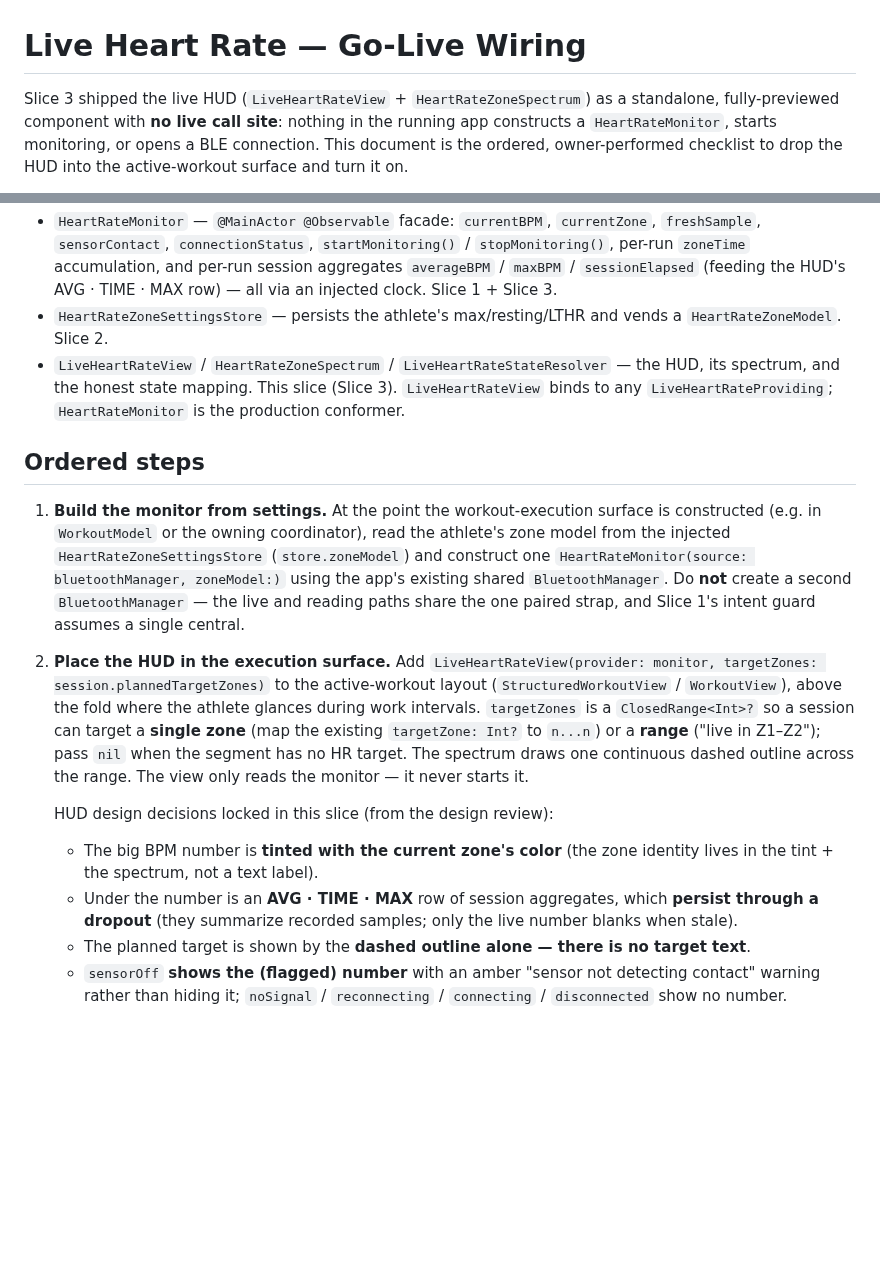
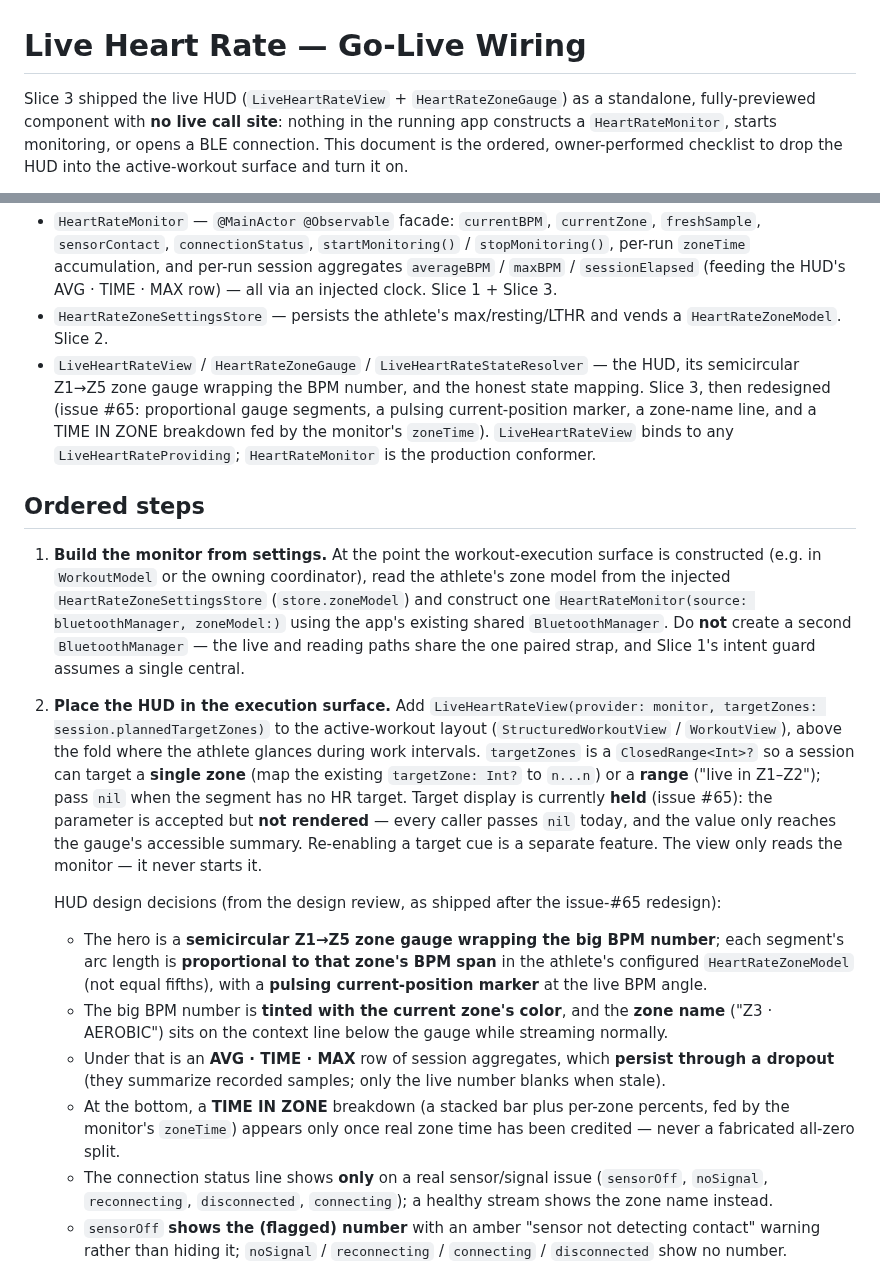
Before and after one commit to tpavay/Baseline, a Markdown page: docs/implementation/live-heart-rate-go-live.md, 2 parts joined by grey strips. Rendered like a GitHub page; blank space fills up the shorter version.

```diff
--- a/docs/implementation/live-heart-rate-go-live.md
+++ b/docs/implementation/live-heart-rate-go-live.md
@@ -1,6 +1,6 @@
 # Live Heart Rate — Go-Live Wiring
 
-Slice 3 shipped the live HUD (`LiveHeartRateView` + `HeartRateZoneSpectrum`) as a standalone,
+Slice 3 shipped the live HUD (`LiveHeartRateView` + `HeartRateZoneGauge`) as a standalone,
 fully-previewed component with **no live call site**: nothing in the running app constructs a
 `HeartRateMonitor`, starts monitoring, or opens a BLE connection.
 This document is the ordered, owner-performed checklist to drop the HUD into the active-workout
@@ -22,9 +22,11 @@ Do these steps once that surface is stable.
   HUD's AVG · TIME · MAX row) — all via an injected clock. Slice 1 + Slice 3.
 - `HeartRateZoneSettingsStore` — persists the athlete's max/resting/LTHR and vends a
   `HeartRateZoneModel`. Slice 2.
-- `LiveHeartRateView` / `HeartRateZoneSpectrum` / `LiveHeartRateStateResolver` — the HUD, its
-  spectrum, and the honest state mapping. This slice (Slice 3). `LiveHeartRateView` binds to any
-  `LiveHeartRateProviding`; `HeartRateMonitor` is the production conformer.
+- `LiveHeartRateView` / `HeartRateZoneGauge` / `LiveHeartRateStateResolver` — the HUD, its
+  semicircular Z1→Z5 zone gauge wrapping the BPM number, and the honest state mapping. Slice 3, then
+  redesigned (issue #65: proportional gauge segments, a pulsing current-position marker, a zone-name
+  line, and a TIME IN ZONE breakdown fed by the monitor's `zoneTime`). `LiveHeartRateView` binds to
+  any `LiveHeartRateProviding`; `HeartRateMonitor` is the production conformer.
 
 ## Ordered steps
 
@@ -42,15 +44,24 @@ Do these steps once that surface is stable.
    glances during work intervals.
    `targetZones` is a `ClosedRange<Int>?` so a session can target a **single zone** (map the existing
    `targetZone: Int?` to `n...n`) or a **range** ("live in Z1–Z2"); pass `nil` when the segment has no
-   HR target. The spectrum draws one continuous dashed outline across the range.
+   HR target. Target display is currently **held** (issue #65): the parameter is accepted but **not
+   rendered** — every caller passes `nil` today, and the value only reaches the gauge's accessible
+   summary. Re-enabling a target cue is a separate feature.
    The view only reads the monitor — it never starts it.
 
-   HUD design decisions locked in this slice (from the design review):
-   - The big BPM number is **tinted with the current zone's color** (the zone identity lives in the
-     tint + the spectrum, not a text label).
-   - Under the number is an **AVG · TIME · MAX** row of session aggregates, which **persist through a
+   HUD design decisions (from the design review, as shipped after the issue-#65 redesign):
+   - The hero is a **semicircular Z1→Z5 zone gauge wrapping the big BPM number**; each segment's arc
+     length is **proportional to that zone's BPM span** in the athlete's configured `HeartRateZoneModel`
+     (not equal fifths), with a **pulsing current-position marker** at the live BPM angle.
+   - The big BPM number is **tinted with the current zone's color**, and the **zone name** ("Z3 ·
+     AEROBIC") sits on the context line below the gauge while streaming normally.
+   - Under that is an **AVG · TIME · MAX** row of session aggregates, which **persist through a
      dropout** (they summarize recorded samples; only the live number blanks when stale).
-   - The planned target is shown by the **dashed outline alone — there is no target text**.
+   - At the bottom, a **TIME IN ZONE** breakdown (a stacked bar plus per-zone percents, fed by the
+     monitor's `zoneTime`) appears only once real zone time has been credited — never a fabricated
+     all-zero split.
+   - The connection status line shows **only** on a real sensor/signal issue (`sensorOff`, `noSignal`,
+     `reconnecting`, `disconnected`, `connecting`); a healthy stream shows the zone name instead.
    - `sensorOff` **shows the (flagged) number** with an amber "sensor not detecting contact" warning
      rather than hiding it; `noSignal` / `reconnecting` / `connecting` / `disconnected` show no number.
 
```
Also changed, not shown: docs/design-system/README.md (+1 -1 lines), docs/implementation/live-heart-rate.md (+10 -8 lines).
